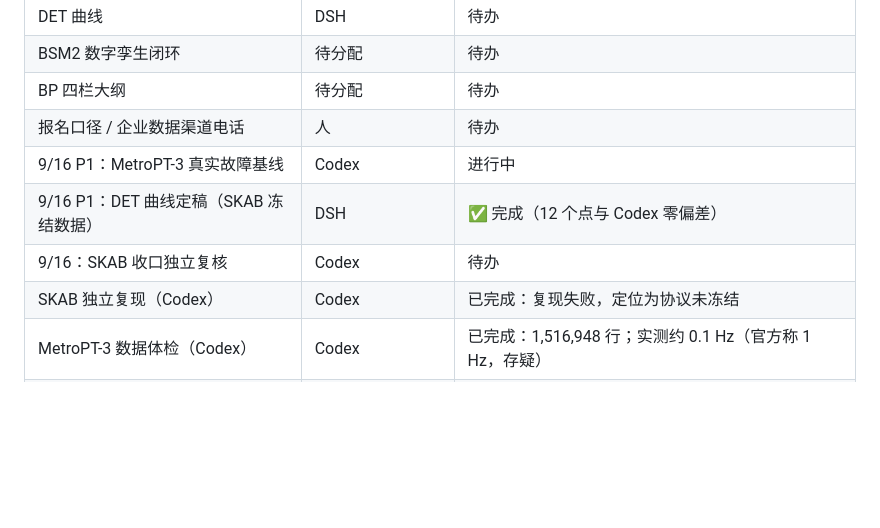
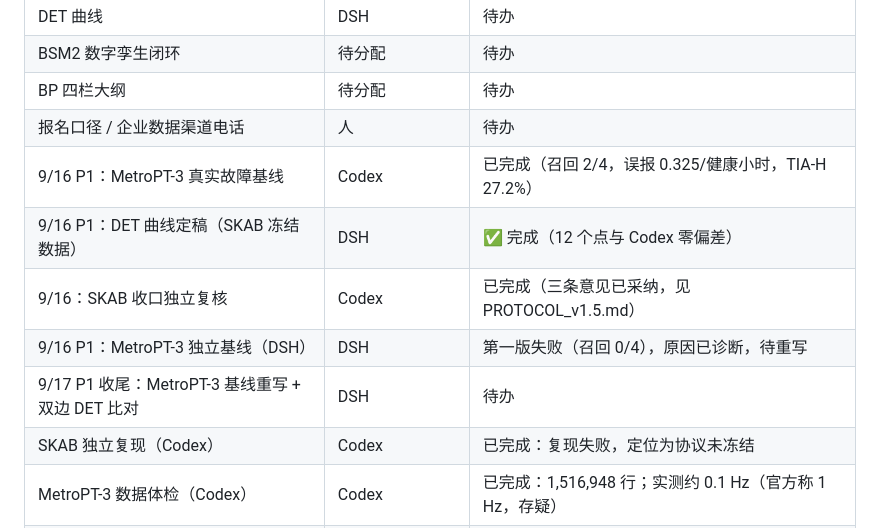
Before and after one commit to by739yang/BEWG_PdM, a Markdown page: PROJECT_STATE.md, the part around the change. Drawn GitHub-style; blank space fills up the shorter version.

```diff
--- a/PROJECT_STATE.md
+++ b/PROJECT_STATE.md
@@ -83,9 +83,11 @@
 | BSM2 数字孪生闭环 | 待分配 | 待办 |
 | BP 四栏大纲 | 待分配 | 待办 |
 | 报名口径 / 企业数据渠道电话 | 人 | 待办 |
-| 9/16 P1：MetroPT-3 真实故障基线 | Codex | 进行中 |
+| 9/16 P1：MetroPT-3 真实故障基线 | Codex | 已完成（召回 2/4，误报 0.325/健康小时，TIA-H 27.2%） |
 | 9/16 P1：DET 曲线定稿（SKAB 冻结数据） | DSH | ✅ 完成（12 个点与 Codex 零偏差） |
-| 9/16：SKAB 收口独立复核 | Codex | 待办 |
+| 9/16：SKAB 收口独立复核 | Codex | 已完成（三条意见已采纳，见 PROTOCOL_v1.5.md） |
+| 9/16 P1：MetroPT-3 独立基线（DSH） | DSH | 第一版失败（召回 0/4），原因已诊断，待重写 |
+| 9/17 P1 收尾：MetroPT-3 基线重写 + 双边 DET 比对 | DSH | 待办 |
 | SKAB 独立复现（Codex） | Codex | 已完成：复现失败，定位为协议未冻结 |
 | MetroPT-3 数据体检（Codex） | Codex | 已完成：1,516,948 行；实测约 0.1 Hz（官方称 1 Hz，存疑） |
 | 审查 DSH 技术结论（Codex） | Codex | 已完成：3 条意见，DSH 全部接受 |
```
Also changed, not shown: logs/实验日志.md (+9 -0 lines).
